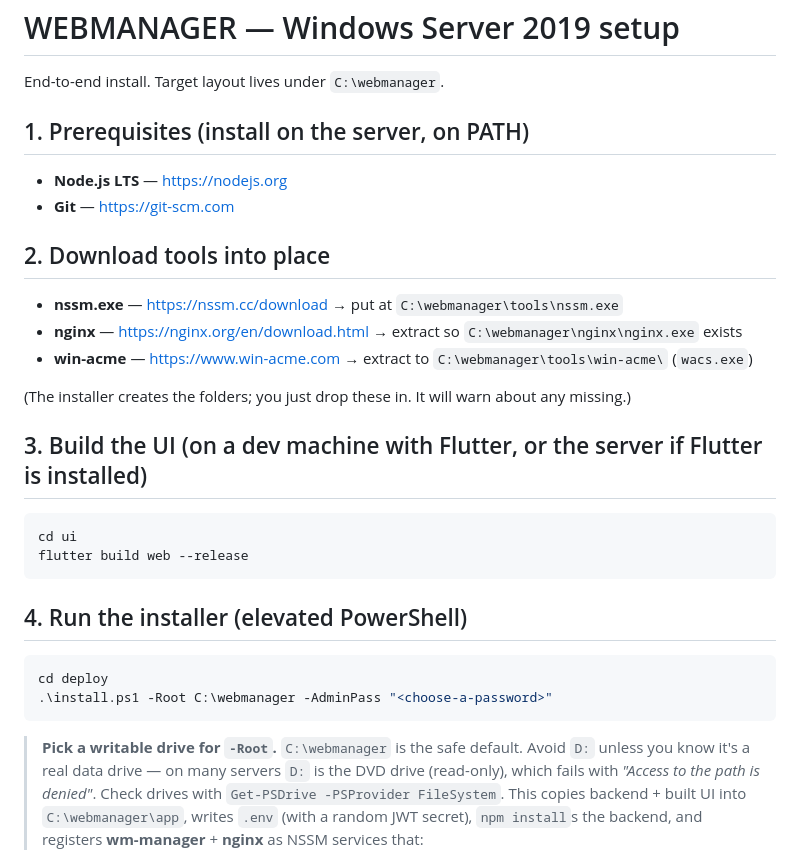
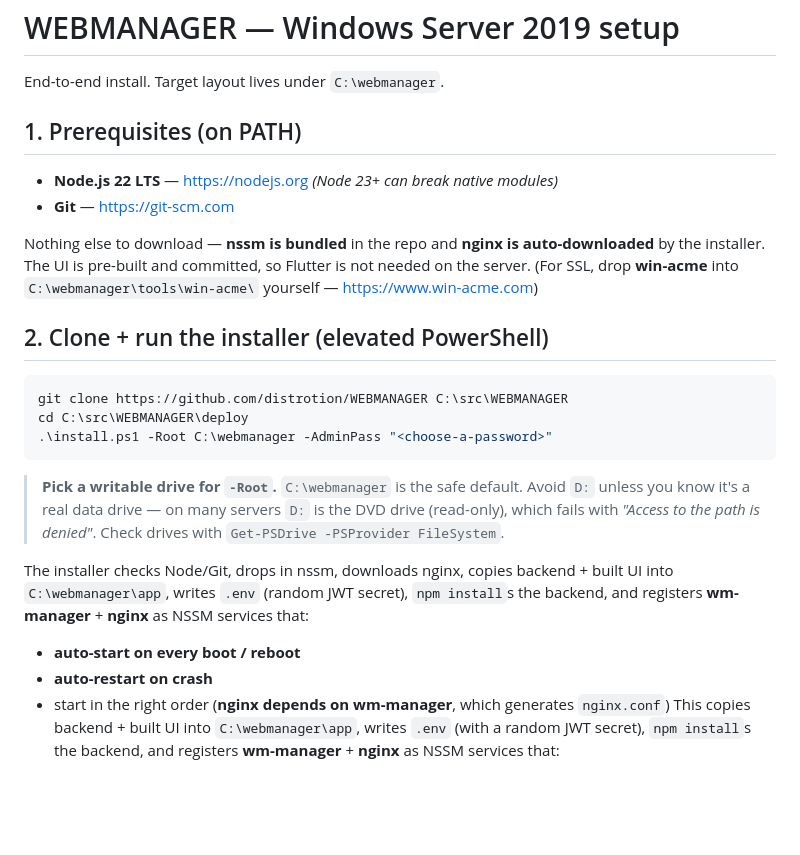
Before and after one commit to distrotion/WEBMANAGER, a Markdown page: deploy/README-WINDOWS.md, the part around the change. Rendered like a GitHub page; blank space fills up the shorter version.

Commit message:
Docs: simplify Windows install to git clone + install.ps1 (tools auto-provisioned)
Co-Authored-By: Claude Opus 4.8 <noreply@anthropic.com>

````diff
--- a/deploy/README-WINDOWS.md
+++ b/deploy/README-WINDOWS.md
@@ -2,32 +2,31 @@
 
 End-to-end install. Target layout lives under `C:\webmanager`.
 
-## 1. Prerequisites (install on the server, on PATH)
-- **Node.js LTS** — https://nodejs.org
+## 1. Prerequisites (on PATH)
+- **Node.js 22 LTS** — https://nodejs.org  *(Node 23+ can break native modules)*
 - **Git** — https://git-scm.com
 
-## 2. Download tools into place
-- **nssm.exe** — https://nssm.cc/download → put at `C:\webmanager\tools\nssm.exe`
-- **nginx** — https://nginx.org/en/download.html → extract so `C:\webmanager\nginx\nginx.exe` exists
-- **win-acme** — https://www.win-acme.com → extract to `C:\webmanager\tools\win-acme\` (`wacs.exe`)
+Nothing else to download — **nssm is bundled** in the repo and **nginx is auto-downloaded**
+by the installer. The UI is pre-built and committed, so Flutter is not needed on the server.
+(For SSL, drop **win-acme** into `C:\webmanager\tools\win-acme\` yourself — https://www.win-acme.com)
 
-(The installer creates the folders; you just drop these in. It will warn about any missing.)
-
-## 3. Build the UI (on a dev machine with Flutter, or the server if Flutter is installed)
-```
-cd ui
-flutter build web --release
-```
-
-## 4. Run the installer (elevated PowerShell)
+## 2. Clone + run the installer (elevated PowerShell)
 ```powershell
-cd deploy
+git clone https://github.com/distrotion/WEBMANAGER C:\src\WEBMANAGER
+cd C:\src\WEBMANAGER\deploy
 .\install.ps1 -Root C:\webmanager -AdminPass "<choose-a-password>"
 ```
 > **Pick a writable drive for `-Root`.** `C:\webmanager` is the safe default. Avoid `D:`
 > unless you know it's a real data drive — on many servers `D:` is the DVD drive (read-only),
 > which fails with *"Access to the path is denied"*. Check drives with
 > `Get-PSDrive -PSProvider FileSystem`.
+
+The installer checks Node/Git, drops in nssm, downloads nginx, copies backend + built UI
+into `C:\webmanager\app`, writes `.env` (random JWT secret), `npm install`s the backend,
+and registers **wm-manager** + **nginx** as NSSM services that:
+- **auto-start on every boot / reboot**
+- **auto-restart on crash**
+- start in the right order (**nginx depends on wm-manager**, which generates `nginx.conf`)
 This copies backend + built UI into `C:\webmanager\app`, writes `.env` (with a random
 JWT secret), `npm install`s the backend, and registers **wm-manager** + **nginx** as
 NSSM services that:
````
